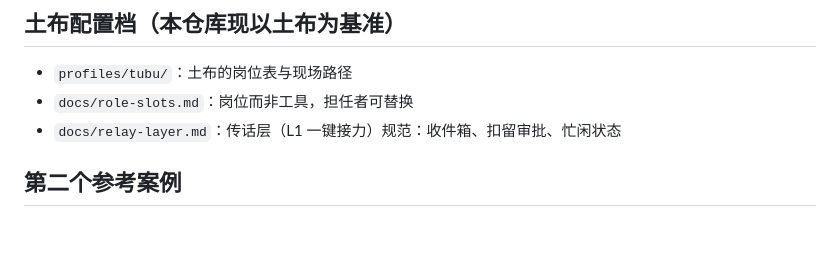
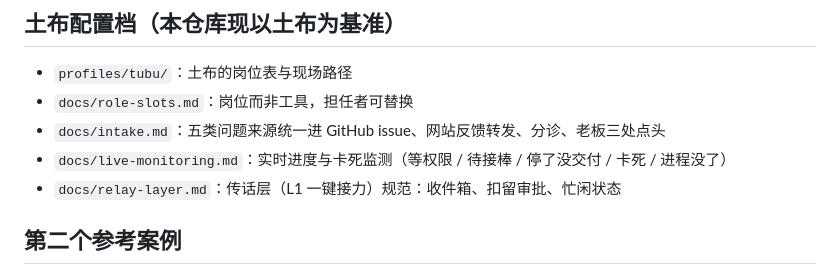
Before and after one commit to JAY5CXSDMY14/evomap, a Markdown page: README.md, the part around the change. GitHub-like rendering; blank space fills up the shorter version.

Commit message:
tubu: intake (5 sources → GitHub issues, web feedback forwarder, triage, 3 owner gates) + live monitoring (session states, Notification hook, status daemon, push alerts)

```diff
--- a/README.md
+++ b/README.md
@@ -133,6 +133,8 @@ cd /path/to/your-repo
 
 - `profiles/tubu/`：土布的岗位表与现场路径
 - `docs/role-slots.md`：岗位而非工具，担任者可替换
+- `docs/intake.md`：五类问题来源统一进 GitHub issue、网站反馈转发、分诊、老板三处点头
+- `docs/live-monitoring.md`：实时进度与卡死监测（等权限 / 待接棒 / 停了没交付 / 卡死 / 进程没了）
 - `docs/relay-layer.md`：传话层（L1 一键接力）规范：收件箱、扣留审批、忙闲状态
 
 ## 第二个参考案例
```
Also changed, not shown: docs/intake.md (added, +47 -0 lines), docs/live-monitoring.md (added, +30 -0 lines).
